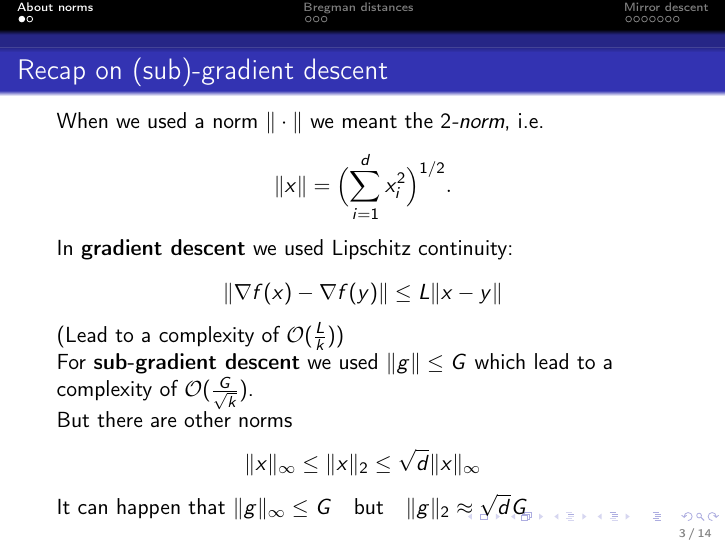
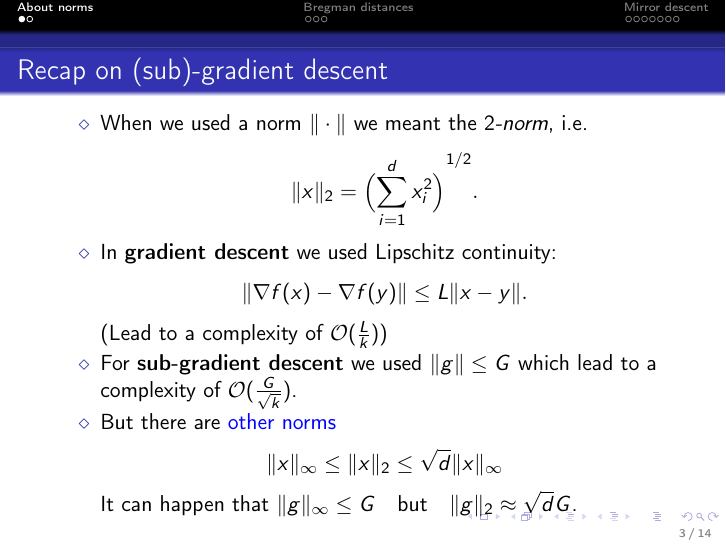
Before and after one commit to AxelBohm/optimization-for-DS-lecture, LaTeX slides (slides/Mirror_descent/Mirror_descent.tex): page 5 of 22 before the commit and page 5 of 21 after it. Compiled offline with pdfLaTeX.

Commit message:
beautify

```diff
--- a/slides/Mirror_descent/Mirror_descent.tex
+++ b/slides/Mirror_descent/Mirror_descent.tex
@@ -19,28 +19,33 @@
 \begin{frame}
   \frametitle{Recap on (sub)-gradient descent}
 
-  When we used a norm $\Vert \cdot \Vert$ we meant the \emph{$2$-norm}, i.e.\
-  \begin{equation}
-    \Vert x \Vert = \Big({\sum_{i=1}^{d} x_i^2} \Big)^{1/2}.
-  \end{equation}
-  In \textbf{gradient descent} we used Lipschitz continuity:
-  \begin{equation}
-    \Vert \nabla f(x) - \nabla f(y) \Vert \le L \Vert x-y \Vert
-  \end{equation}
-  (Lead to a complexity of $\mathcal{O}(\frac{L}{k})$) \\
+  \begin{itemize}
+    \item When we used a norm $\Vert \cdot \Vert$ we meant the \emph{$2$-norm}, i.e.\
+          \begin{equation}
+            \Vert x \Vert_2 = {\Big({\sum_{i=1}^{d} x_i^2} \Big)}^{1/2}.
+          \end{equation}
+    \item In \textbf{gradient descent} we used Lipschitz continuity:
+          \begin{equation}
+            \Vert \nabla f(x) - \nabla f(y) \Vert \le L \Vert x-y \Vert.
+          \end{equation}
+          (Lead to a complexity of $\mathcal{O}(\frac{L}{k})$) \\
 
   \onslide<2->{%
-    For \textbf{sub-gradient descent} we used $\Vert g \Vert \le G$ which
+    \item For \textbf{sub-gradient descent} we used $\Vert g \Vert \le G$ which
     lead to a complexity of $\mathcal{O}(\frac{G}{\sqrt{k}})$.
   }
 
   \onslide<3->{%
-    But there are other norms
+    \item But there are \textcolor{blue}{other norms}
     \begin{equation}
       \Vert x \Vert_\infty \le \Vert x \Vert_2 \le \sqrt{d} \Vert x \Vert_\infty
     \end{equation}
-    It can happen that $  \Vert g \Vert_\infty \le G \quad \text{but} \quad \Vert g \Vert_2 \approx \sqrt{d}G$
+    It can happen that $  \Vert g \Vert_\infty \le G \quad \text{but} \quad \Vert g \Vert_2 \approx \sqrt{d}G$.
   }
+  \end{itemize}
+
+
+
 \end{frame}
 
 \begin{frame}
```
Also changed, not shown: slides/Mirror_descent/Mirror_descent.pdf, slides/Mirror_descent/Mirror_descent.tex (8 more changed lines).
